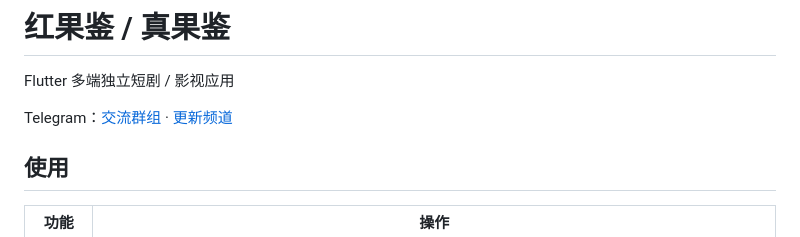
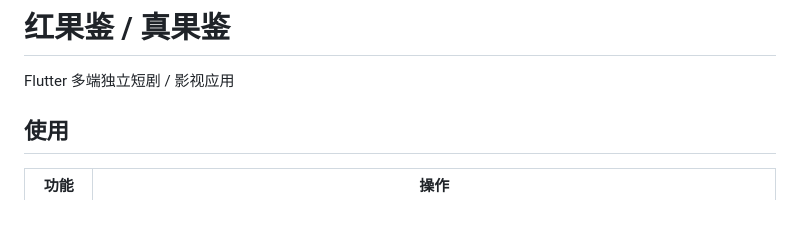
Before and after one commit to tianshipapa/guoappxp, a Markdown page: README.md, the part around the change. Drawn GitHub-style; blank space fills up the shorter version.

```diff
--- a/README.md
+++ b/README.md
@@ -4,7 +4,7 @@
 
 Flutter 多端独立短剧 / 影视应用
 
-Telegram：[交流群组](https://t.me/+c9YKHp7FjSk0MjI1) · [更新频道](https://t.me/+F9NnQSsMfOU3OTdl)
+
 
 ## 使用
 
```
